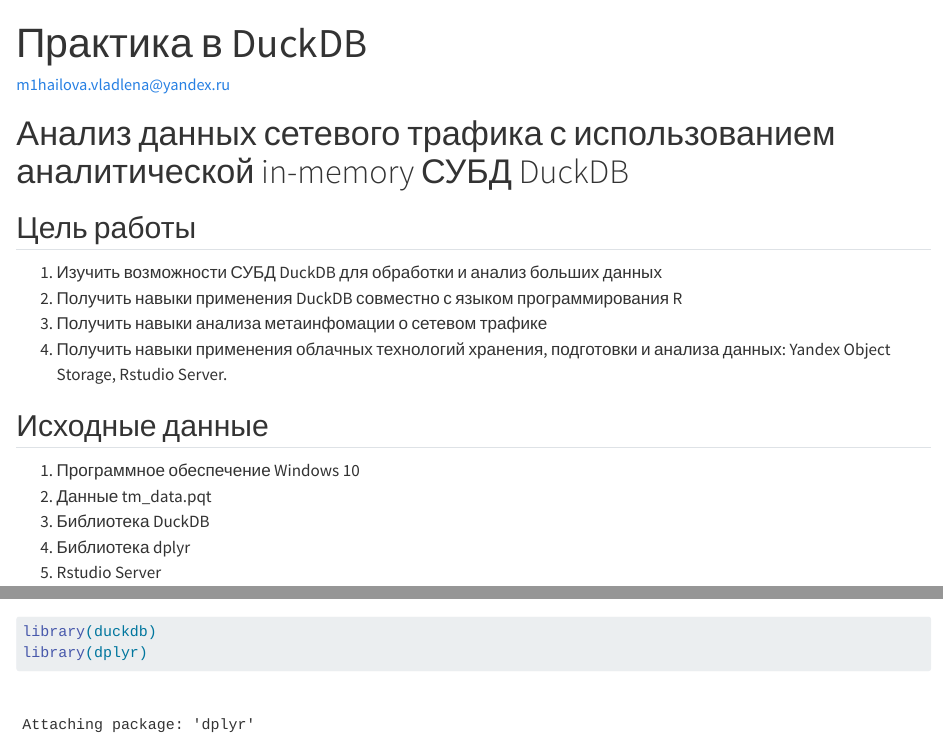
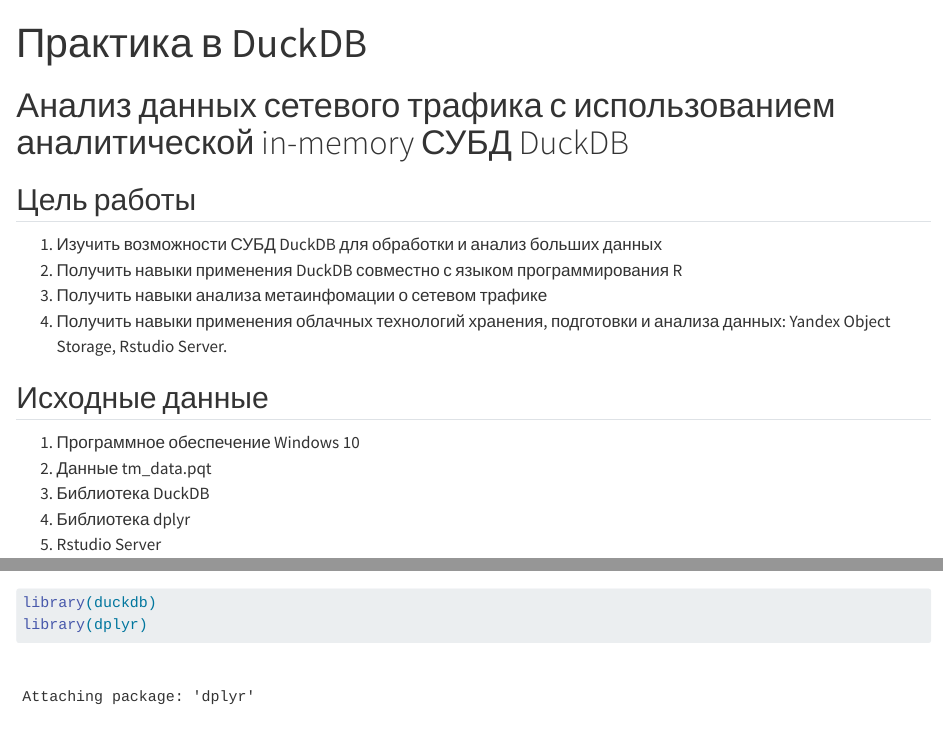
Before and after one commit to almakarenko11/Threat_hunting, a Quarto document (Lab8/README.qmd): the page in a window 1100 px wide, from its top, and a second part further down, joined at a grey line. Rendered offline with R 4.5, knitr and Pandoc in place of Quarto, with nearby package versions; drawn as R Markdown's standard HTML page in place of the format the file asks for; some code elsewhere in the file could not run offline; long lines of code are wrapped.

Commit message:
Update README.qmd

```diff
--- a/Lab8/README.qmd
+++ b/Lab8/README.qmd
@@ -1,6 +1,5 @@
 ---
 title: "Практика в DuckDB"
-author: "m1hailova.vladlena@yandex.ru"
 format:
   md:
     output-file: README.md
```
